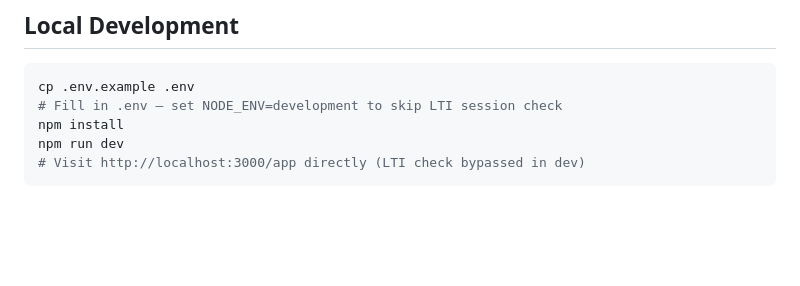
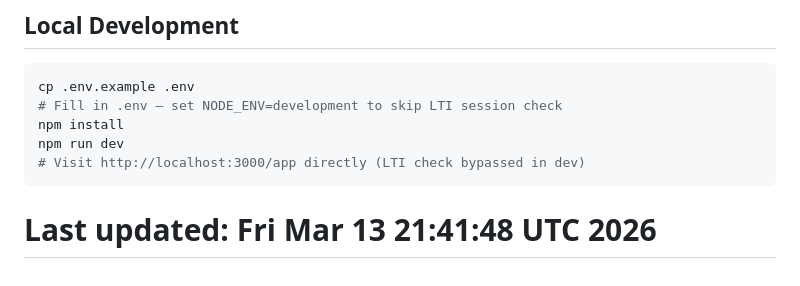
Before and after one commit to eddierandallblackboard-dev/adopt-user-lookup-lti, a Markdown page: README.md, the part around the change. GitHub-like rendering; blank space fills up the shorter version.

````diff
--- a/README.md
+++ b/README.md
@@ -142,3 +142,4 @@ npm install
 npm run dev
 # Visit http://localhost:3000/app directly (LTI check bypassed in dev)
 ```
+# Last updated: Fri Mar 13 21:41:48 UTC 2026
````
